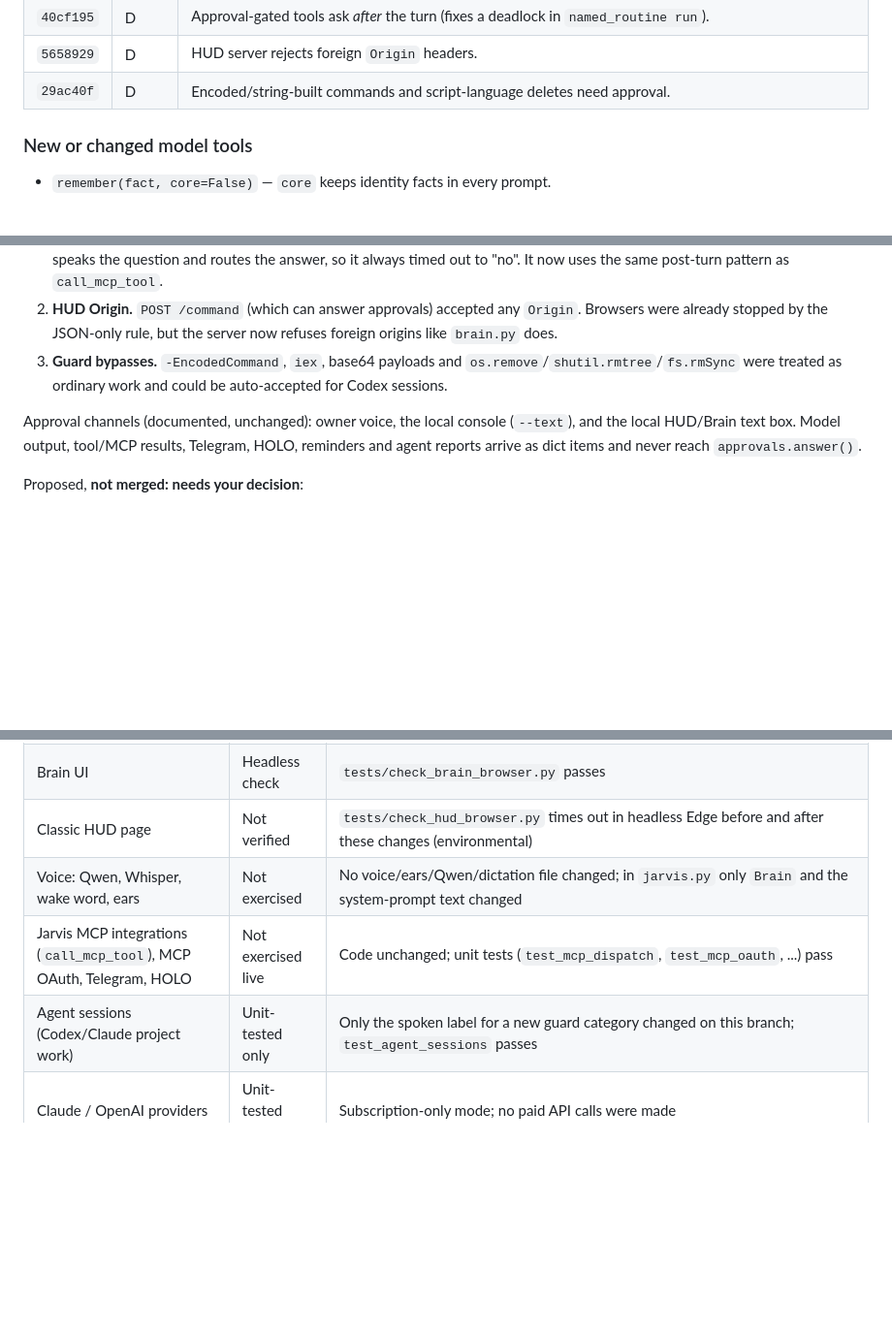
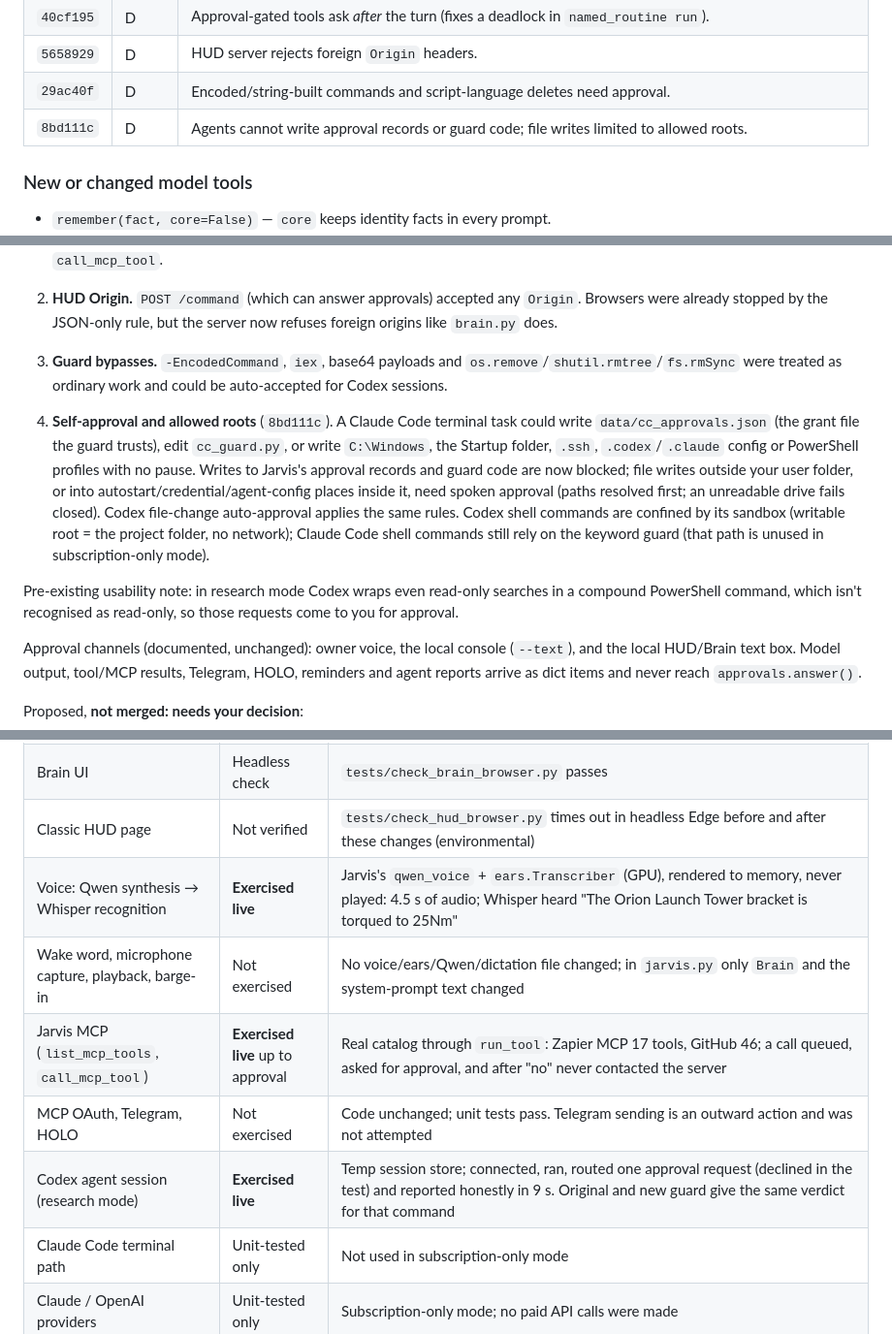
Before and after one commit to benlema830-crypto/jarvis, a Markdown page: docs/FOUNDATION-HARDENING-2026-10-22.md, 3 parts joined by grey strips. Shown at 97% size. Drawn GitHub-style; blank space fills up the shorter version.

Commit message:
Report: live voice/MCP/agent-session checks and the allowed-roots fix
Co-Authored-By: Claude Opus 5.5 <noreply@anthropic.com>

```diff
--- a/docs/FOUNDATION-HARDENING-2026-10-22.md
+++ b/docs/FOUNDATION-HARDENING-2026-10-22.md
@@ -19,6 +19,7 @@ measurements use the synthetic fixture in `tests/retrieval_fixture.py`.
 | `40cf195` | D | Approval-gated tools ask *after* the turn (fixes a deadlock in `named_routine run`). |
 | `5658929` | D | HUD server rejects foreign `Origin` headers. |
 | `29ac40f` | D | Encoded/string-built commands and script-language deletes need approval. |
+| `8bd111c` | D | Agents cannot write approval records or guard code; file writes limited to allowed roots. |
 
 ### New or changed model tools
 - `remember(fact, core=False)` — `core` keeps identity facts in every prompt.
@@ -81,6 +82,18 @@ Verified and fixed:
 3. **Guard bypasses.** `-EncodedCommand`, `iex`, base64 payloads and `os.remove`/`shutil.rmtree`/`fs.rmSync`
    were treated as ordinary work and could be auto-accepted for Codex sessions.
 
+4. **Self-approval and allowed roots** (`8bd111c`). A Claude Code terminal task could write
+   `data/cc_approvals.json` (the grant file the guard trusts), edit `cc_guard.py`, or write `C:\Windows`,
+   the Startup folder, `.ssh`, `.codex`/`.claude` config or PowerShell profiles with no pause. Writes to
+   Jarvis's approval records and guard code are now blocked; file writes outside your user folder, or into
+   autostart/credential/agent-config places inside it, need spoken approval (paths resolved first; an
+   unreadable drive fails closed). Codex file-change auto-approval applies the same rules. Codex shell
+   commands are confined by its sandbox (writable root = the project folder, no network); Claude Code shell
+   commands still rely on the keyword guard (that path is unused in subscription-only mode).
+
+Pre-existing usability note: in research mode Codex wraps even read-only searches in a compound PowerShell
+command, which isn't recognised as read-only, so those requests come to you for approval.
+
 Approval channels (documented, unchanged): owner voice, the local console (`--text`), and the local
 HUD/Brain text box. Model output, tool/MCP results, Telegram, HOLO, reminders and agent reports
 arrive as dict items and never reach `approvals.answer()`.
@@ -109,9 +122,12 @@ Proposed, **not merged: needs your decision**:
 | Codex app-server startup and MCP inventory | **Exercised live** | `scripts/check_codex_mcp_isolation.py` (proposal branch), no model turns |
 | Brain UI | Headless check | `tests/check_brain_browser.py` passes |
 | Classic HUD page | Not verified | `tests/check_hud_browser.py` times out in headless Edge before and after these changes (environmental) |
-| Voice: Qwen, Whisper, wake word, ears | Not exercised | No voice/ears/Qwen/dictation file changed; in `jarvis.py` only `Brain` and the system-prompt text changed |
-| Jarvis MCP integrations (`call_mcp_tool`), MCP OAuth, Telegram, HOLO | Not exercised live | Code unchanged; unit tests (`test_mcp_dispatch`, `test_mcp_oauth`, ...) pass |
-| Agent sessions (Codex/Claude project work) | Unit-tested only | Only the spoken label for a new guard category changed on this branch; `test_agent_sessions` passes |
+| Voice: Qwen synthesis → Whisper recognition | **Exercised live** | Jarvis's `qwen_voice` + `ears.Transcriber` (GPU), rendered to memory, never played: 4.5 s of audio; Whisper heard "The Orion Launch Tower bracket is torqued to 25Nm" |
+| Wake word, microphone capture, playback, barge-in | Not exercised | No voice/ears/Qwen/dictation file changed; in `jarvis.py` only `Brain` and the system-prompt text changed |
+| Jarvis MCP (`list_mcp_tools`, `call_mcp_tool`) | **Exercised live** up to approval | Real catalog through `run_tool`: Zapier MCP 17 tools, GitHub 46; a call queued, asked for approval, and after "no" never contacted the server |
+| MCP OAuth, Telegram, HOLO | Not exercised | Code unchanged; unit tests pass. Telegram sending is an outward action and was not attempted |
+| Codex agent session (research mode) | **Exercised live** | Temp session store; connected, ran, routed one approval request (declined in the test) and reported honestly in 9 s. Original and new guard give the same verdict for that command |
+| Claude Code terminal path | Unit-tested only | Not used in subscription-only mode |
 | Claude / OpenAI providers | Unit-tested only | Subscription-only mode; no paid API calls were made |
 | Your real vault and memory | Not touched | File timestamps unchanged; all tests and runs use temporary copies |
 
```
